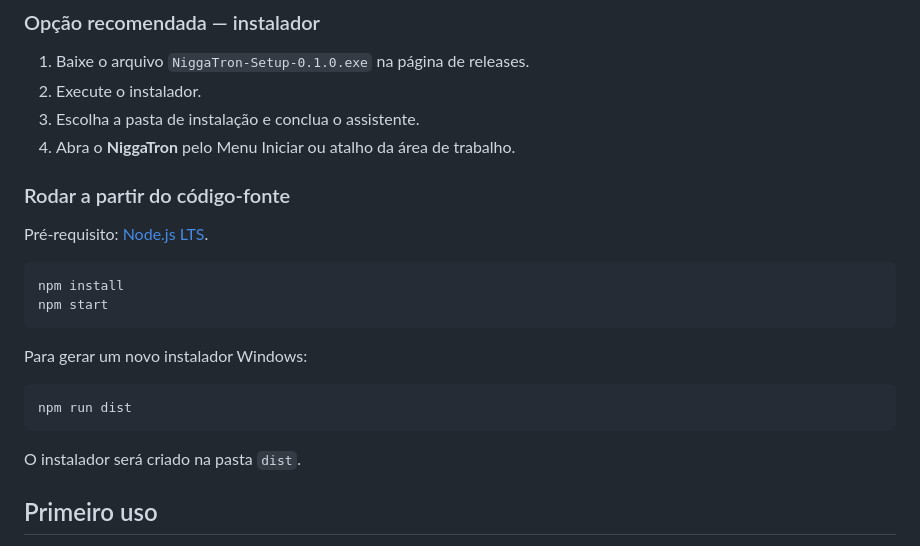
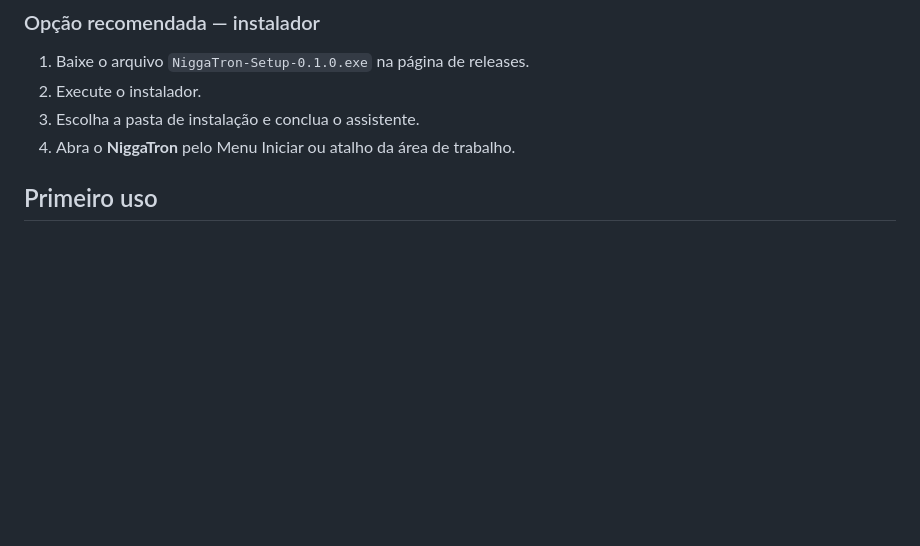
Before and after one commit to bevly0101/niggatron, a Markdown page: README.md, the part around the change. Drawn GitHub-style; blank space fills up the shorter version.

Commit message:
Update README to remove source code instructions
Removed instructions for running from source code and generating Windows installer.

````diff
--- a/README.md
+++ b/README.md
@@ -46,22 +46,6 @@ Tudo foi pensado para reduzir a tarefa manual de anotar contexto, problema e res
 3. Escolha a pasta de instalação e conclua o assistente.
 4. Abra o **NiggaTron** pelo Menu Iniciar ou atalho da área de trabalho.
 
-### Rodar a partir do código-fonte
-
-Pré-requisito: [Node.js LTS](https://nodejs.org/).
-
-```bash
-npm install
-npm start
-```
-
-Para gerar um novo instalador Windows:
-
-```bash
-npm run dist
-```
-
-O instalador será criado na pasta `dist`.
 
 ## Primeiro uso
 
````
